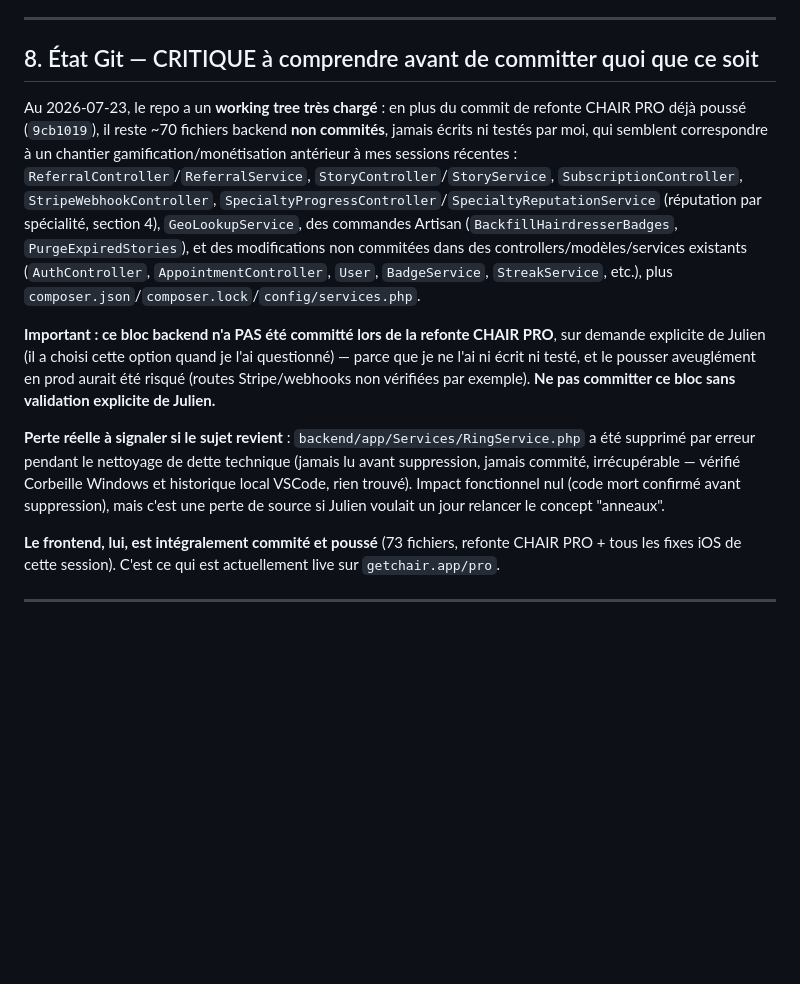
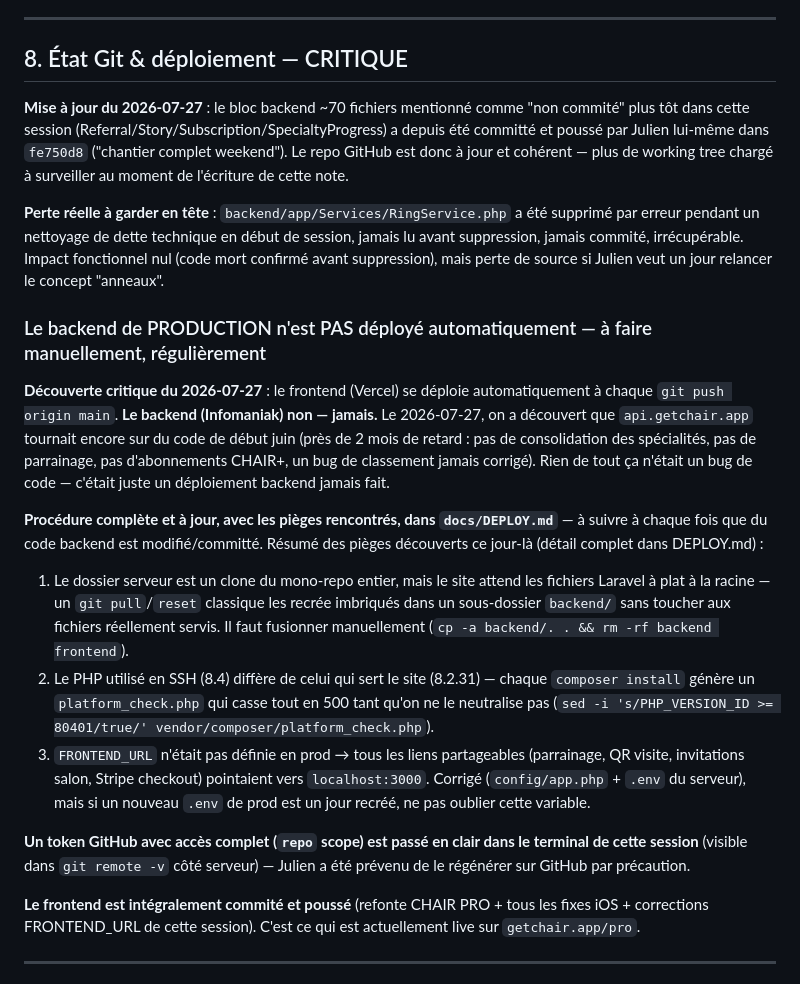
Before and after one commit to contactjswork/chair-app, a Markdown page: docs/CHAIR_MASTER_CONTEXT.md, the part around the change. Rendered like a GitHub page; blank space fills up the shorter version.

Commit message:
docs: met a jour le contexte avec la vraie procedure de deploiement backend
Co-Authored-By: Claude Sonnet 5 <noreply@anthropic.com>

```diff
--- a/docs/CHAIR_MASTER_CONTEXT.md
+++ b/docs/CHAIR_MASTER_CONTEXT.md
@@ -127,15 +127,24 @@ Composants frontend présents et intégrés dans le cockpit (`StoryCreateCard.ts
 
 ---
 
-## 8. État Git — CRITIQUE à comprendre avant de committer quoi que ce soit
+## 8. État Git & déploiement — CRITIQUE
 
-Au 2026-07-23, le repo a un **working tree très chargé** : en plus du commit de refonte CHAIR PRO déjà poussé (`9cb1019`), il reste ~70 fichiers backend **non commités**, jamais écrits ni testés par moi, qui semblent correspondre à un chantier gamification/monétisation antérieur à mes sessions récentes : `ReferralController`/`ReferralService`, `StoryController`/`StoryService`, `SubscriptionController`, `StripeWebhookController`, `SpecialtyProgressController`/`SpecialtyReputationService` (réputation par spécialité, section 4), `GeoLookupService`, des commandes Artisan (`BackfillHairdresserBadges`, `PurgeExpiredStories`), et des modifications non commitées dans des controllers/modèles/services existants (`AuthController`, `AppointmentController`, `User`, `BadgeService`, `StreakService`, etc.), plus `composer.json`/`composer.lock`/`config/services.php`.
+**Mise à jour du 2026-07-27** : le bloc backend ~70 fichiers mentionné comme "non commité" plus tôt dans cette session (Referral/Story/Subscription/SpecialtyProgress) a depuis été committé et poussé par Julien lui-même dans `fe750d8` ("chantier complet weekend"). Le repo GitHub est donc à jour et cohérent — plus de working tree chargé à surveiller au moment de l'écriture de cette note.
 
-**Important : ce bloc backend n'a PAS été committé lors de la refonte CHAIR PRO**, sur demande explicite de Julien (il a choisi cette option quand je l'ai questionné) — parce que je ne l'ai ni écrit ni testé, et le pousser aveuglément en prod aurait été risqué (routes Stripe/webhooks non vérifiées par exemple). **Ne pas committer ce bloc sans validation explicite de Julien.**
+**Perte réelle à garder en tête** : `backend/app/Services/RingService.php` a été supprimé par erreur pendant un nettoyage de dette technique en début de session, jamais lu avant suppression, jamais commité, irrécupérable. Impact fonctionnel nul (code mort confirmé avant suppression), mais perte de source si Julien veut un jour relancer le concept "anneaux".
 
-**Perte réelle à signaler si le sujet revient** : `backend/app/Services/RingService.php` a été supprimé par erreur pendant le nettoyage de dette technique (jamais lu avant suppression, jamais commité, irrécupérable — vérifié Corbeille Windows et historique local VSCode, rien trouvé). Impact fonctionnel nul (code mort confirmé avant suppression), mais c'est une perte de source si Julien voulait un jour relancer le concept "anneaux".
+### Le backend de PRODUCTION n'est PAS déployé automatiquement — à faire manuellement, régulièrement
 
-**Le frontend, lui, est intégralement commité et poussé** (73 fichiers, refonte CHAIR PRO + tous les fixes iOS de cette session). C'est ce qui est actuellement live sur `getchair.app/pro`.
+**Découverte critique du 2026-07-27** : le frontend (Vercel) se déploie automatiquement à chaque `git push origin main`. **Le backend (Infomaniak) non — jamais.** Le 2026-07-27, on a découvert que `api.getchair.app` tournait encore sur du code de début juin (près de 2 mois de retard : pas de consolidation des spécialités, pas de parrainage, pas d'abonnements CHAIR+, un bug de classement jamais corrigé). Rien de tout ça n'était un bug de code — c'était juste un déploiement backend jamais fait.
+
+**Procédure complète et à jour, avec les pièges rencontrés, dans `docs/DEPLOY.md`** — à suivre à chaque fois que du code backend est modifié/committé. Résumé des pièges découverts ce jour-là (détail complet dans DEPLOY.md) :
+1. Le dossier serveur est un clone du mono-repo entier, mais le site attend les fichiers Laravel à plat à la racine — un `git pull`/`reset` classique les recrée imbriqués dans un sous-dossier `backend/` sans toucher aux fichiers réellement servis. Il faut fusionner manuellement (`cp -a backend/. . && rm -rf backend frontend`).
+2. Le PHP utilisé en SSH (8.4) diffère de celui qui sert le site (8.2.31) — chaque `composer install` génère un `platform_check.php` qui casse tout en 500 tant qu'on ne le neutralise pas (`sed -i 's/PHP_VERSION_ID >= 80401/true/' vendor/composer/platform_check.php`).
+3. `FRONTEND_URL` n'était pas définie en prod → tous les liens partageables (parrainage, QR visite, invitations salon, Stripe checkout) pointaient vers `localhost:3000`. Corrigé (`config/app.php` + `.env` du serveur), mais si un nouveau `.env` de prod est un jour recréé, ne pas oublier cette variable.
+
+**Un token GitHub avec accès complet (`repo` scope) est passé en clair dans le terminal de cette session** (visible dans `git remote -v` côté serveur) — Julien a été prévenu de le régénérer sur GitHub par précaution.
+
+**Le frontend est intégralement commité et poussé** (refonte CHAIR PRO + tous les fixes iOS + corrections FRONTEND_URL de cette session). C'est ce qui est actuellement live sur `getchair.app/pro`.
 
 ---
 
```
